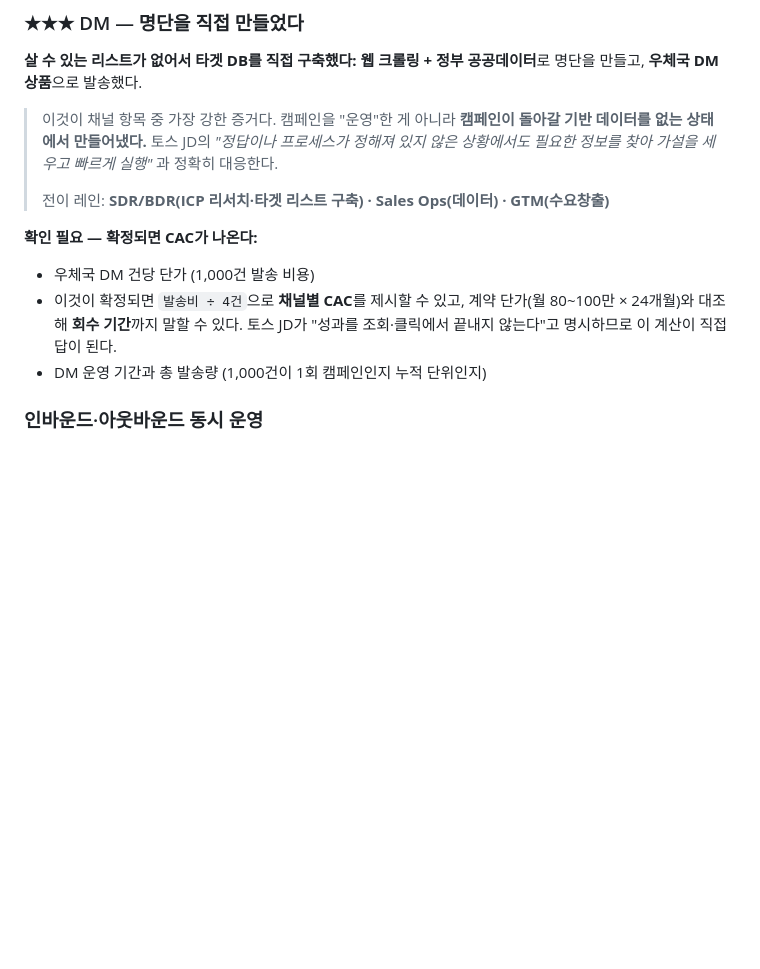
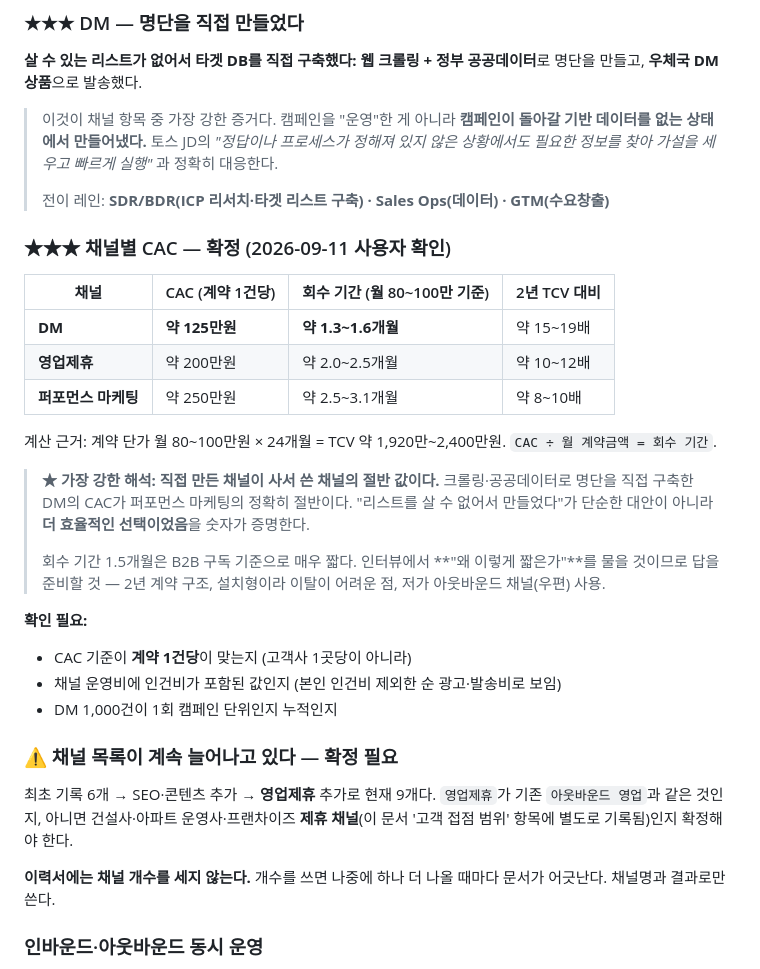
Before and after one commit to yusin846-debug/career_skills, a Markdown page: yushin-career/references/evidence-ledger.md, the part around the change. Drawn GitHub-style; blank space fills up the shorter version.

Commit message:
Add cost per acquisition and payback period by channel
Completes the demand-generation evidence. The posting asks for performance read
past clicks, and cost per contract against contract value is the most direct
answer available: roughly 1.5 months to payback on direct mail, 2 on partner-led,
3 on paid.

The comparison is what carries it. The channel whose list was built from crawling
and open data came in at half the cost of bought traffic, so building it was the
better economics rather than a workaround for not being able to buy one.

Records the interview question this invites — a 1.5-month payback is short enough
that it will be probed — and the reason it held: two-year terms and an installed
service that is inconvenient to remove.

Also flags that the channel list has now grown twice after being written down as
six, so the resumes describe channels by name and result and never by count.

Co-Authored-By: Claude Opus 5 <noreply@anthropic.com>
Claude-Session: https://claude.ai/code/session_01M96QhUfjgfqFVT3Y6GQgq5

```diff
--- a/yushin-career/references/evidence-ledger.md
+++ b/yushin-career/references/evidence-ledger.md
@@ -279,12 +279,39 @@
 >
 > 전이 레인: **SDR/BDR(ICP 리서치·타겟 리스트 구축) · Sales Ops(데이터) · GTM(수요창출)**
 
-**확인 필요 — 확정되면 CAC가 나온다:**
-- 우체국 DM 건당 단가 (1,000건 발송 비용)
-- 이것이 확정되면 `발송비 ÷ 4건`으로 **채널별 CAC**를 제시할 수 있고,
-  계약 단가(월 80~100만 × 24개월)와 대조해 **회수 기간**까지 말할 수 있다.
-  토스 JD가 "성과를 조회·클릭에서 끝내지 않는다"고 명시하므로 이 계산이 직접 답이 된다.
-- DM 운영 기간과 총 발송량 (1,000건이 1회 캠페인인지 누적 단위인지)
+### ★★★ 채널별 CAC — 확정 (2026-09-11 사용자 확인)
+
+| 채널 | CAC (계약 1건당) | 회수 기간 (월 80~100만 기준) | 2년 TCV 대비 |
+|---|---|---|---|
+| **DM** | **약 125만원** | **약 1.3~1.6개월** | 약 15~19배 |
+| **영업제휴** | 약 200만원 | 약 2.0~2.5개월 | 약 10~12배 |
+| **퍼포먼스 마케팅** | 약 250만원 | 약 2.5~3.1개월 | 약 8~10배 |
+
+계산 근거: 계약 단가 월 80~100만원 × 24개월 = TCV 약 1,920만~2,400만원.
+`CAC ÷ 월 계약금액 = 회수 기간`.
+
+> **★ 가장 강한 해석: 직접 만든 채널이 사서 쓴 채널의 절반 값이다.**
+> 크롤링·공공데이터로 명단을 직접 구축한 DM의 CAC가 퍼포먼스 마케팅의 정확히 절반이다.
+> "리스트를 살 수 없어서 만들었다"가 단순한 대안이 아니라 **더 효율적인 선택이었음**을
+> 숫자가 증명한다.
+>
+> 회수 기간 1.5개월은 B2B 구독 기준으로 매우 짧다. 인터뷰에서 **"왜 이렇게 짧은가"**를
+> 물을 것이므로 답을 준비할 것 — 2년 계약 구조, 설치형이라 이탈이 어려운 점,
+> 저가 아웃바운드 채널(우편) 사용.
+
+**확인 필요:**
+- CAC 기준이 **계약 1건당**이 맞는지 (고객사 1곳당이 아니라)
+- 채널 운영비에 인건비가 포함된 값인지 (본인 인건비 제외한 순 광고·발송비로 보임)
+- DM 1,000건이 1회 캠페인 단위인지 누적인지
+
+### ⚠️ 채널 목록이 계속 늘어나고 있다 — 확정 필요
+
+최초 기록 6개 → SEO·콘텐츠 추가 → **영업제휴** 추가로 현재 9개다.
+`영업제휴`가 기존 `아웃바운드 영업`과 같은 것인지, 아니면 건설사·아파트 운영사·프랜차이즈
+**제휴 채널**(이 문서 '고객 접점 범위' 항목에 별도로 기록됨)인지 확정해야 한다.
+
+**이력서에는 채널 개수를 세지 않는다.** 개수를 쓰면 나중에 하나 더 나올 때마다 문서가
+어긋난다. 채널명과 결과로만 쓴다.
 
 ### 인바운드·아웃바운드 동시 운영
 
```
Also changed, not shown: applications/02-resume-sales-ops.md (+5 -0 lines), applications/05-resume-gtm.md (+6 -1 lines).
